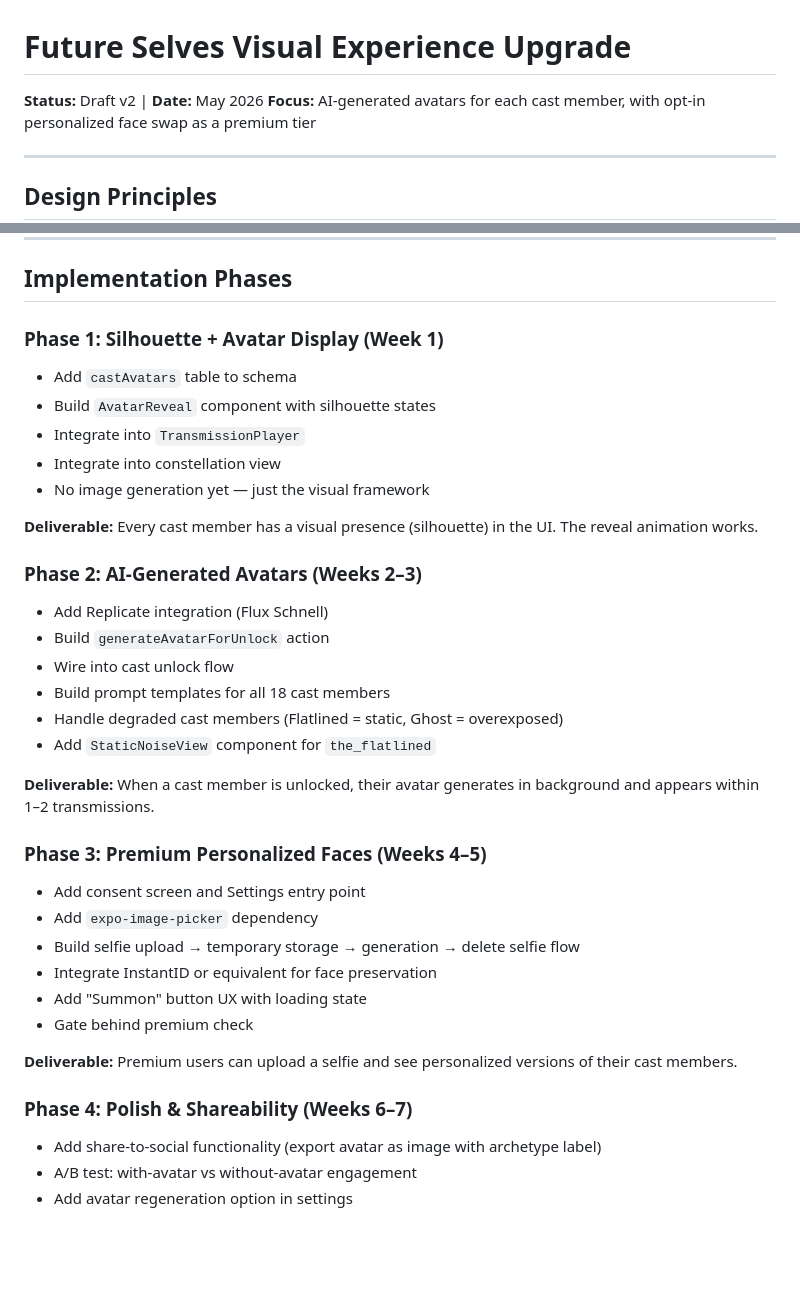
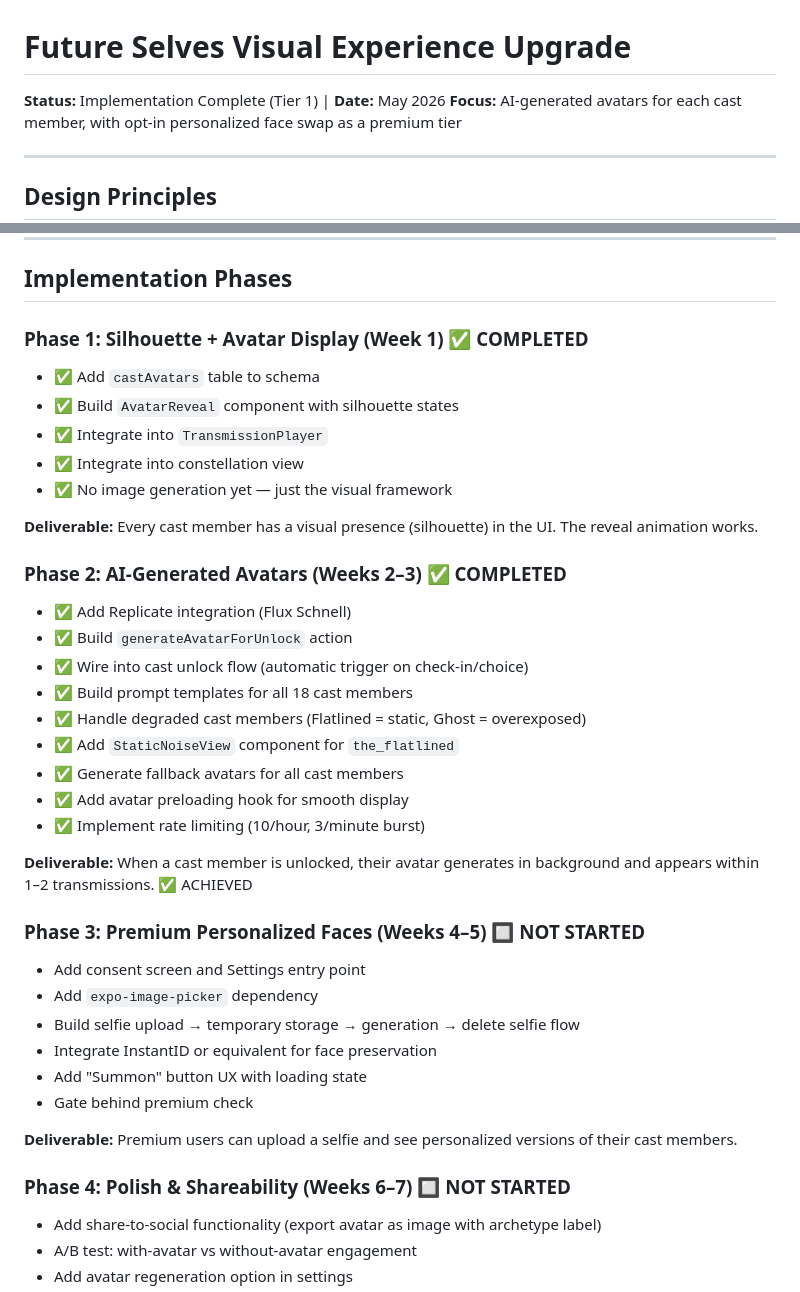
Before and after one commit to thisyearnofear/futureselves, a Markdown page: docs/visual-upgrade.md, 2 parts joined by grey strips. Drawn GitHub-style; blank space fills up the shorter version.

```diff
--- a/docs/visual-upgrade.md
+++ b/docs/visual-upgrade.md
@@ -1,6 +1,6 @@
 # Future Selves Visual Experience Upgrade
 
-**Status:** Draft v2 | **Date:** May 2026
+**Status:** Implementation Complete (Tier 1) | **Date:** May 2026
 **Focus:** AI-generated avatars for each cast member, with opt-in personalized face swap as a premium tier
 
 ---
@@ -828,28 +828,31 @@ Tier 2 costs are minimal because the opt-in rate will be low and the per-avatar
 
 ## Implementation Phases
 
-### Phase 1: Silhouette + Avatar Display (Week 1)
+### Phase 1: Silhouette + Avatar Display (Week 1) ✅ COMPLETED
 
-- Add `castAvatars` table to schema
-- Build `AvatarReveal` component with silhouette states
-- Integrate into `TransmissionPlayer`
-- Integrate into constellation view
-- No image generation yet — just the visual framework
+- ✅ Add `castAvatars` table to schema
+- ✅ Build `AvatarReveal` component with silhouette states
+- ✅ Integrate into `TransmissionPlayer`
+- ✅ Integrate into constellation view
+- ✅ No image generation yet — just the visual framework
 
 **Deliverable:** Every cast member has a visual presence (silhouette) in the UI. The reveal animation works.
 
-### Phase 2: AI-Generated Avatars (Weeks 2–3)
+### Phase 2: AI-Generated Avatars (Weeks 2–3) ✅ COMPLETED
 
-- Add Replicate integration (Flux Schnell)
-- Build `generateAvatarForUnlock` action
-- Wire into cast unlock flow
-- Build prompt templates for all 18 cast members
-- Handle degraded cast members (Flatlined = static, Ghost = overexposed)
-- Add `StaticNoiseView` component for `the_flatlined`
+- ✅ Add Replicate integration (Flux Schnell)
+- ✅ Build `generateAvatarForUnlock` action
+- ✅ Wire into cast unlock flow (automatic trigger on check-in/choice)
+- ✅ Build prompt templates for all 18 cast members
+- ✅ Handle degraded cast members (Flatlined = static, Ghost = overexposed)
+- ✅ Add `StaticNoiseView` component for `the_flatlined`
+- ✅ Generate fallback avatars for all cast members
+- ✅ Add avatar preloading hook for smooth display
+- ✅ Implement rate limiting (10/hour, 3/minute burst)
 
-**Deliverable:** When a cast member is unlocked, their avatar generates in background and appears within 1–2 transmissions.
+**Deliverable:** When a cast member is unlocked, their avatar generates in background and appears within 1–2 transmissions. ✅ ACHIEVED
 
-### Phase 3: Premium Personalized Faces (Weeks 4–5)
+### Phase 3: Premium Personalized Faces (Weeks 4–5) 🔲 NOT STARTED
 
 - Add consent screen and Settings entry point
 - Add `expo-image-picker` dependency
@@ -860,7 +863,7 @@ Tier 2 costs are minimal because the opt-in rate will be low and the per-avatar
 
 **Deliverable:** Premium users can upload a selfie and see personalized versions of their cast members.
 
-### Phase 4: Polish & Shareability (Weeks 6–7)
+### Phase 4: Polish & Shareability (Weeks 6–7) 🔲 NOT STARTED
 
 - Add share-to-social functionality (export avatar as image with archetype label)
 - A/B test: with-avatar vs without-avatar engagement
```
Also changed, not shown: other parts of docs/visual-upgrade.md (+44 -1 lines).
